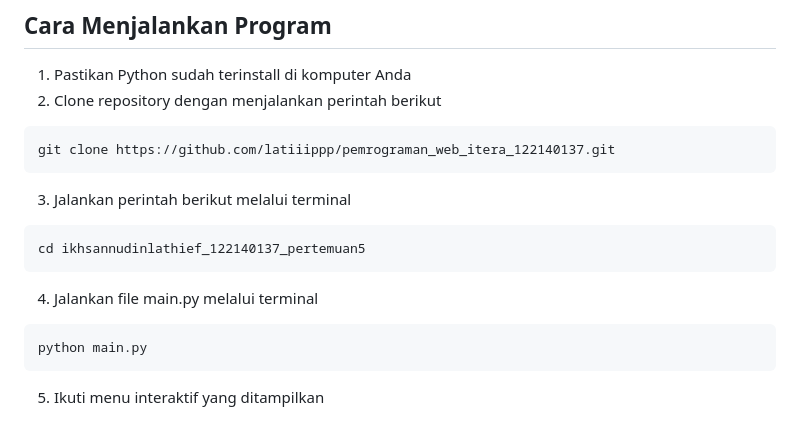
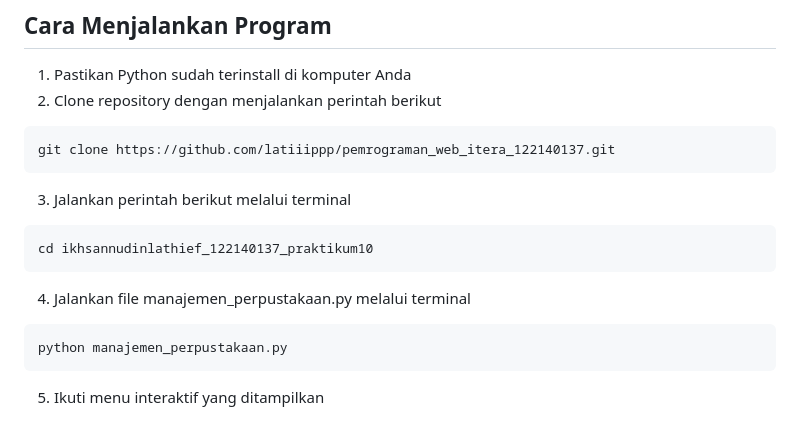
Before and after one commit to latiiippp/pemrograman_web_itera_122140137, a Markdown page: ikhsannudinlathief_122140137_praktikum10/README.md, the part around the change. GitHub-like rendering.

````diff
--- a/ikhsannudinlathief_122140137_praktikum10/README.md
+++ b/ikhsannudinlathief_122140137_praktikum10/README.md
@@ -118,13 +118,13 @@ git clone https://github.com/latiiippp/pemrograman_web_itera_122140137.git
 3. Jalankan perintah berikut melalui terminal
 
 ```git
-cd ikhsannudinlathief_122140137_pertemuan5
+cd ikhsannudinlathief_122140137_praktikum10
 ```
 
-4. Jalankan file main.py melalui terminal
+4. Jalankan file manajemen_perpustakaan.py melalui terminal
 
 ```git
-python main.py
+python manajemen_perpustakaan.py
 ```
 
 5. Ikuti menu interaktif yang ditampilkan
````
